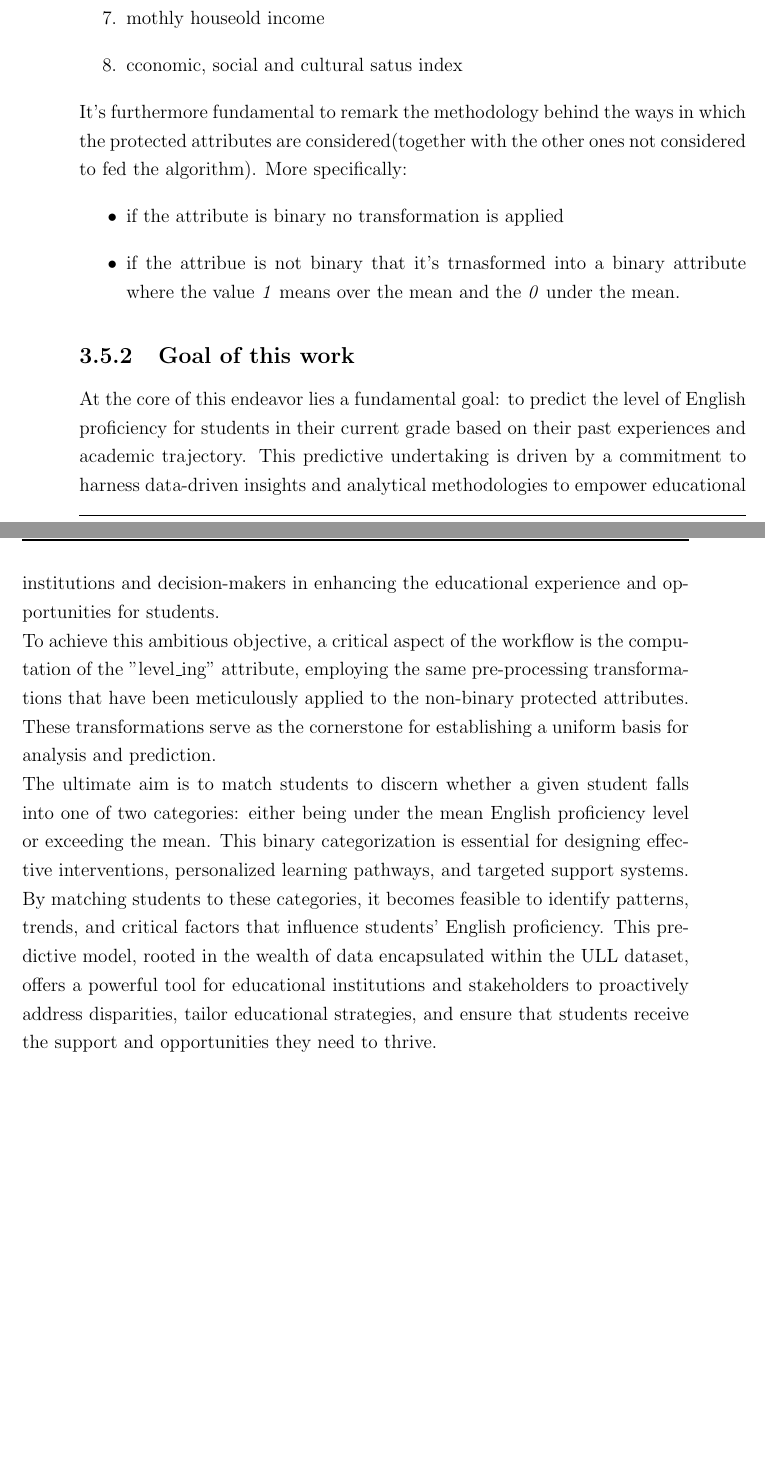
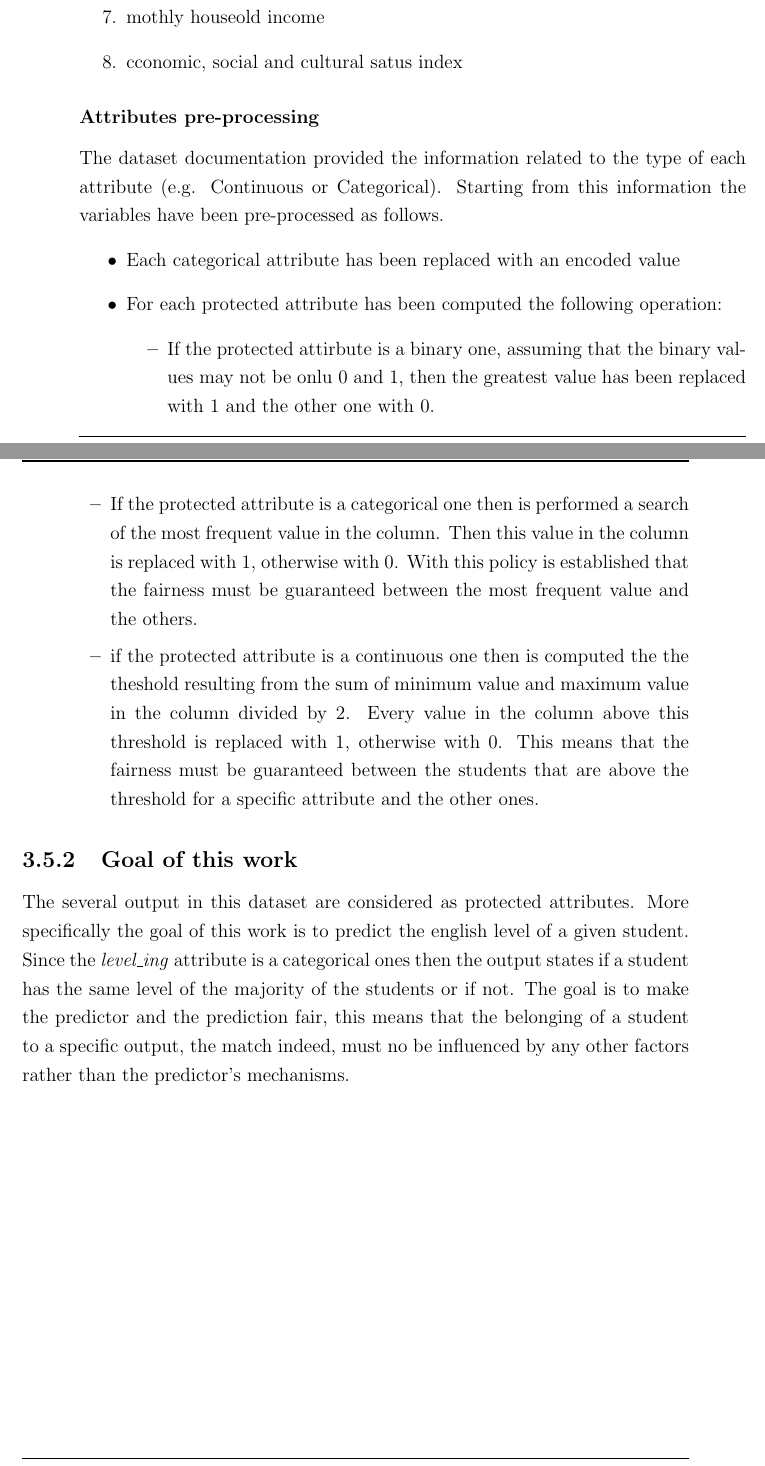
Before and after one commit to antonioIannotta/Thesis, a LaTeX thesis (thesis-main.tex): two parts of pages 54 and 55 of 76, joined at a grey line, cut so that both start at the same text, the shorter picture padded with empty space. Compiled offline with pdfLaTeX.

Commit message:
doc: dataset pre-processing informed

```diff
--- a/thesis-main.tex
+++ b/thesis-main.tex
@@ -732,18 +733,20 @@ Furthermore, after a proper domain analysis the protected attributes selected to
     \item mothly houseold income
     \item cconomic, social and cultural satus index
 \end{enumerate}
-It's furthermore fundamental to remark the methodology behind the ways in which the protected attributes are considered(together with the other ones not considered to fed the algorithm).
-More specifically:
+\subsubsection{Attributes pre-processing}
+The dataset documentation provided the information related to the type of each attribute (e.g. Continuous or Categorical). Starting from this information the variables have been pre-processed as follows.
 \begin{itemize}
-    \item if the attribute is binary no transformation is applied
-    \item if the attribue is not binary that it's trnasformed into a binary attribute where the value \emph{1} means over the mean and the \emph{0} under the mean.
+    \item Each categorical attribute has been replaced with an encoded value
+    \item For each protected attribute has been computed the following operation:
+    \begin{itemize}
+        \item If the protected attirbute is a binary one, assuming that the binary values may not be onlu 0 and 1, then the greatest value has been replaced with 1 and the other one with 0.
+        \item If the protected attribute is a categorical one then is performed a search of the most frequent value in the column. Then this value in the column is replaced with 1, otherwise with 0. With this policy is established that the fairness must be guaranteed between the most frequent value and the others.
+        \item if the protected attribute is a continuous one then is computed the the theshold resulting from the sum of minimum value and maximum value in the column divided by 2. Every value in the column above this threshold is replaced with 1, otherwise with 0. This means that the fairness must be guaranteed between the students that are above the threshold for a specific attribute and the other ones.
+    \end{itemize}
 \end{itemize}
 
 \subsection{Goal of this work}
-At the core of this endeavor lies a fundamental goal: to predict the level of English proficiency for students in their current grade based on their past experiences and academic trajectory. This predictive undertaking is driven by a commitment to harness data-driven insights and analytical methodologies to empower educational institutions and decision-makers in enhancing the educational experience and opportunities for students. \\
-To achieve this ambitious objective, a critical aspect of the workflow is the computation of the "level\textunderscore ing" attribute, employing the same pre-processing transformations that have been meticulously applied to the non-binary protected attributes. These transformations serve as the cornerstone for establishing a uniform basis for analysis and prediction. \\
-The ultimate aim is to match students to discern whether a given student falls into one of two categories: either being under the mean English proficiency level or exceeding the mean. This binary categorization is essential for designing effective interventions, personalized learning pathways, and targeted support systems. \\
-By matching students to these categories, it becomes feasible to identify patterns, trends, and critical factors that influence students' English proficiency. This predictive model, rooted in the wealth of data encapsulated within the ULL dataset, offers a powerful tool for educational institutions and stakeholders to proactively address disparities, tailor educational strategies, and ensure that students receive the support and opportunities they need to thrive.
+The several output in this dataset are considered as protected attributes. More specifically the goal of this work is to predict the english level of a given student. Since the \emph{level\textunderscore ing} attribute is a categorical ones then the output states if a student has the same level of the majority of the students or if not. The goal is to make the predictor and the prediction fair, this means that the belonging of a student to a specific output, the match indeed, must no be influenced by any other factors rather than the predictor's mechanisms.
 \newpage
 \section{Fairness through unawareness with proxy detection: implementation}
 In this section are reported the several implementative issues and features that have been encountered and designed during the development of this algorithm. Two approaches are explored in detail, the one with \textbf{apriori} and the one in which only the \textbf{variables} have been taken in account. \\
```
Also changed, not shown: thesis-main.tex (3 more changed lines).
